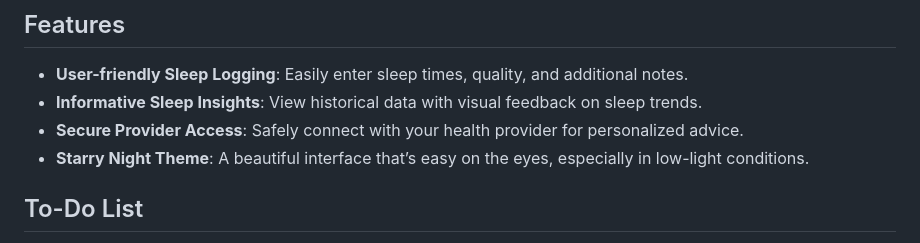
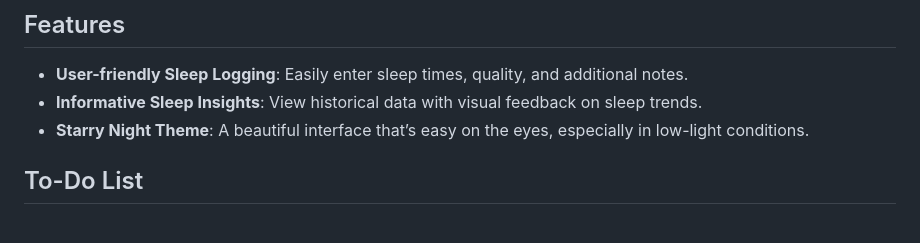
Before and after one commit to rmaroukel/SleepLog, a Markdown page: README.md, the part around the change. Rendered like a GitHub page.

Commit message:
Updated readme regarding HIPAA

```diff
--- a/README.md
+++ b/README.md
@@ -15,7 +15,6 @@ The Sleep Log App is currently non-HIPAA compliant and should not be used to sto
 
 - **User-friendly Sleep Logging**: Easily enter sleep times, quality, and additional notes.
 - **Informative Sleep Insights**: View historical data with visual feedback on sleep trends.
-- **Secure Provider Access**: Safely connect with your health provider for personalized advice.
 - **Starry Night Theme**: A beautiful interface that’s easy on the eyes, especially in low-light conditions.
 
 
```
